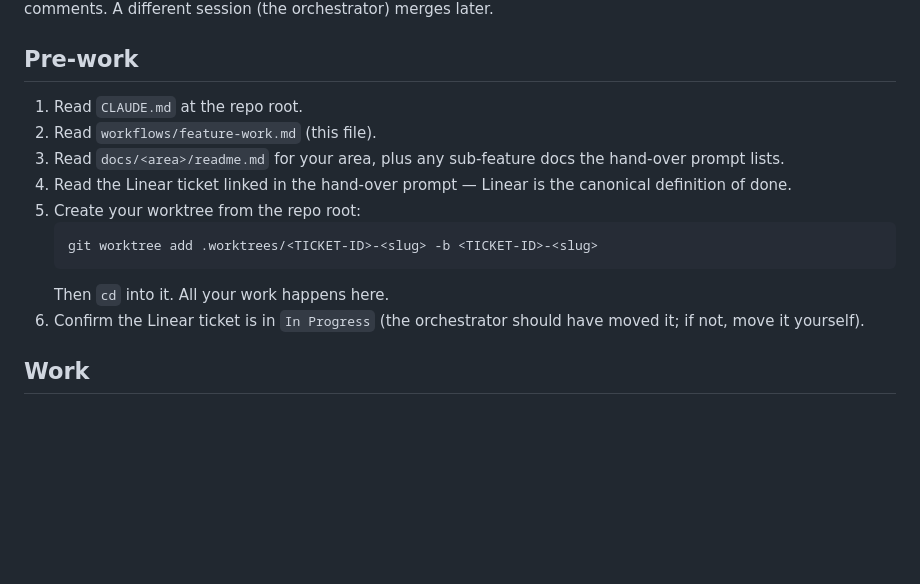
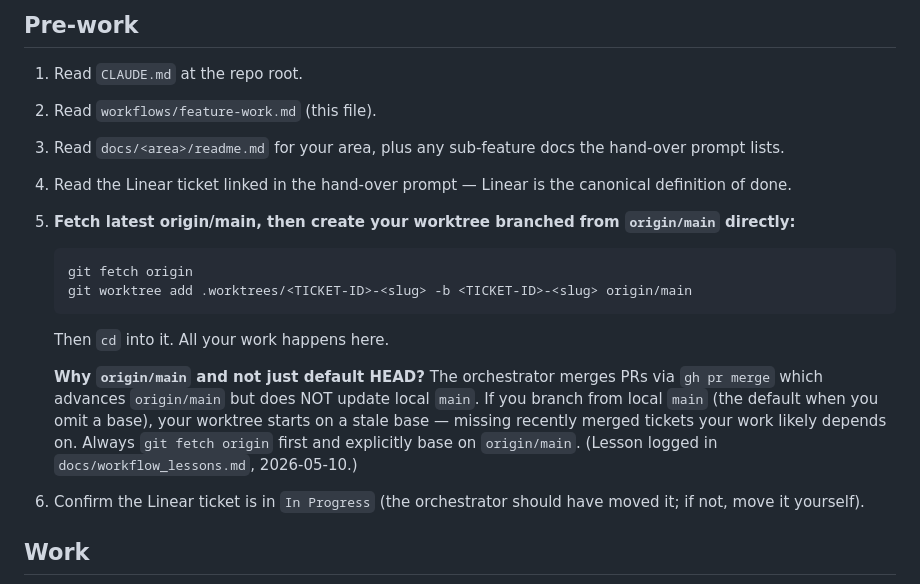
Before and after one commit to icfred/rulso, a Markdown page: workflows/feature-work.md, the part around the change. Drawn GitHub-style; blank space fills up the shorter version.

Commit message:
RUL-23: workers must base worktrees on origin/main, not local HEAD (#21)
Local main does not advance when the orchestrator merges via
`gh pr merge`. Workers branching from default HEAD start on a stale
base, missing recently merged work. Fix: always
`git fetch origin && git worktree add ... -b ... origin/main`.

Lesson logged in docs/workflow_lessons.md (entry dated 2026-05-10).

````diff
--- a/workflows/feature-work.md
+++ b/workflows/feature-work.md
@@ -10,11 +10,14 @@ You are NOT a sub-agent of an orchestrator session. You are an independent Opus
 2. Read `workflows/feature-work.md` (this file).
 3. Read `docs/<area>/readme.md` for your area, plus any sub-feature docs the hand-over prompt lists.
 4. Read the Linear ticket linked in the hand-over prompt — Linear is the canonical definition of done.
-5. Create your worktree from the repo root:
+5. **Fetch latest origin/main, then create your worktree branched from `origin/main` directly:**
    ```
-   git worktree add .worktrees/<TICKET-ID>-<slug> -b <TICKET-ID>-<slug>
+   git fetch origin
+   git worktree add .worktrees/<TICKET-ID>-<slug> -b <TICKET-ID>-<slug> origin/main
    ```
    Then `cd` into it. All your work happens here.
+
+   **Why `origin/main` and not just default HEAD?** The orchestrator merges PRs via `gh pr merge` which advances `origin/main` but does NOT update local `main`. If you branch from local `main` (the default when you omit a base), your worktree starts on a stale base — missing recently merged tickets your work likely depends on. Always `git fetch origin` first and explicitly base on `origin/main`. (Lesson logged in `docs/workflow_lessons.md`, 2026-05-10.)
 6. Confirm the Linear ticket is in `In Progress` (the orchestrator should have moved it; if not, move it yourself).
 
 ## Work
````
